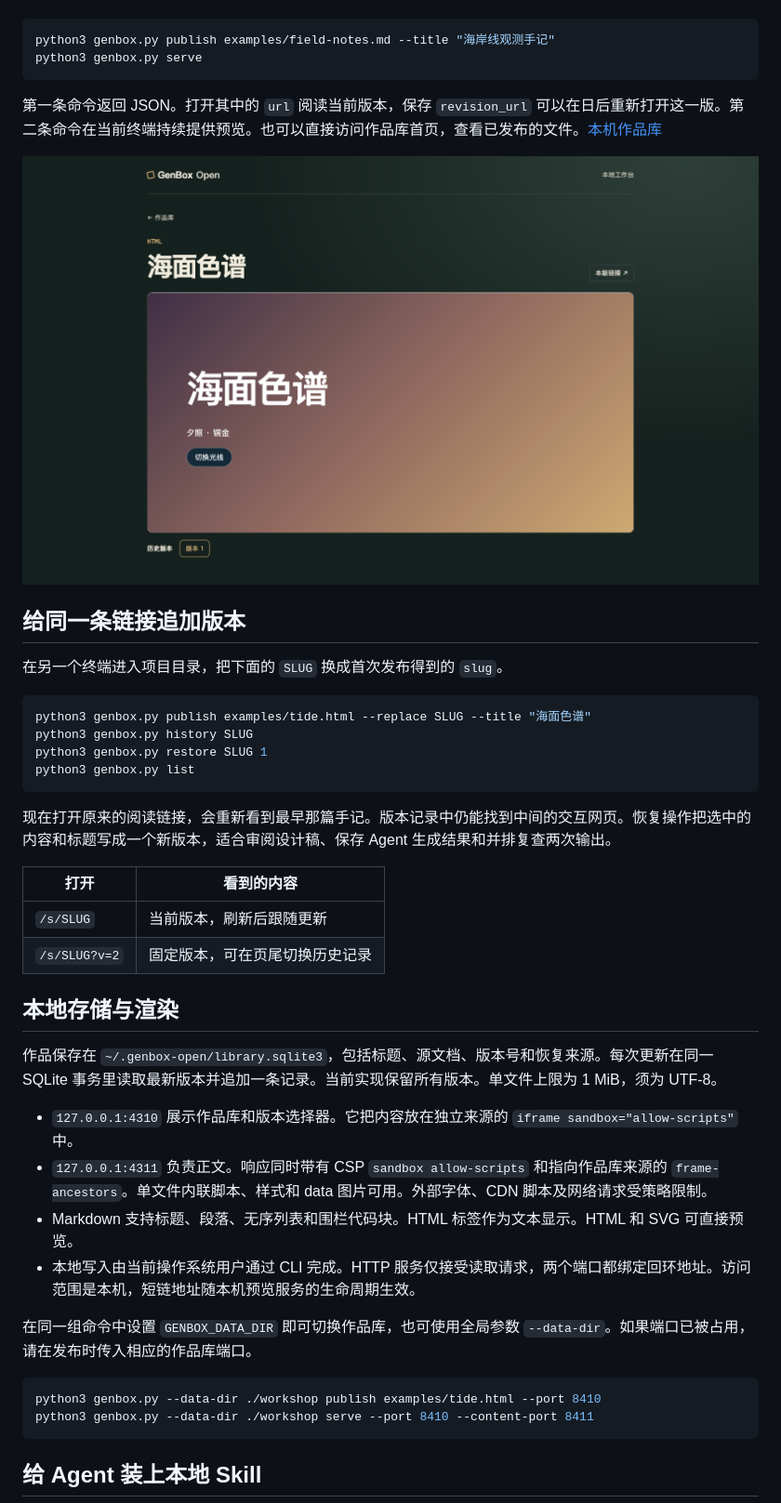
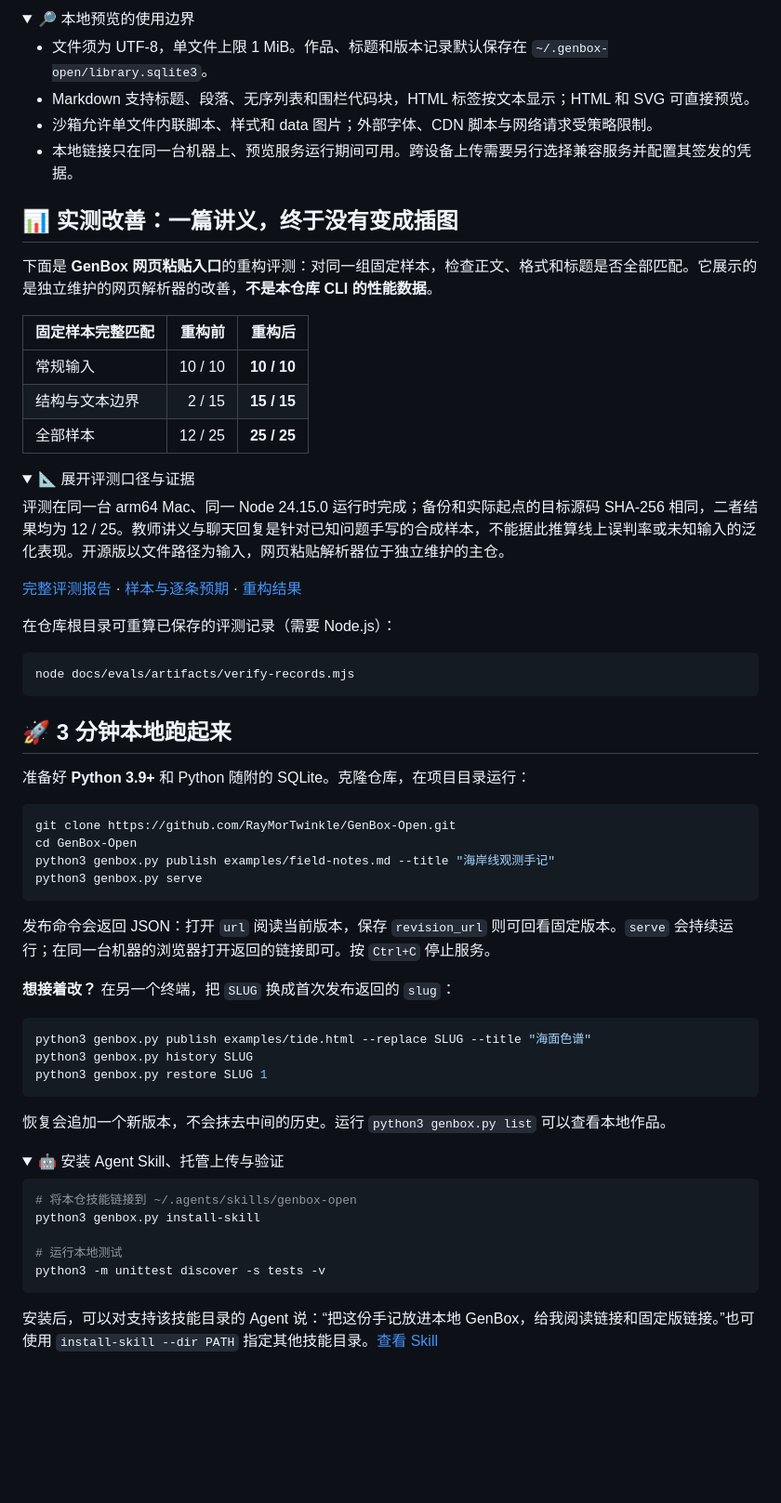
Before and after one commit to RayMorTwinkle/GenBox-Open, a Markdown page: README.md, the part around one of its changes. Shown at 93% size. Drawn GitHub-style; folded sections open; blank space fills up the shorter version.

````diff
--- a/README.md
+++ b/README.md
@@ -10,46 +73,73 @@
+<details>
+<summary>🔎 本地预览的使用边界</summary>
+
+- 文件须为 UTF-8，单文件上限 1 MiB。作品、标题和版本记录默认保存在 `~/.genbox-open/library.sqlite3`。
+- Markdown 支持标题、段落、无序列表和围栏代码块，HTML 标签按文本显示；HTML 和 SVG 可直接预览。
+- 沙箱允许单文件内联脚本、样式和 data 图片；外部字体、CDN 脚本与网络请求受策略限制。
+- 本地链接只在同一台机器上、预览服务运行期间可用。跨设备上传需要另行选择兼容服务并配置其签发的凭据。
+
+</details>
+
+<a name="evaluation"></a>
+## 📊 实测改善：一篇讲义，终于没有变成插图
+
+下面是 **GenBox 网页粘贴入口**的重构评测：对同一组固定样本，检查正文、格式和标题是否全部匹配。它展示的是独立维护的网页解析器的改善，**不是本仓库 CLI 的性能数据**。
+
+| 固定样本完整匹配 | 重构前 | 重构后 |
+| --- | ---: | ---: |
+| 常规输入 | 10 / 10 | **10 / 10** |
+| 结构与文本边界 | 2 / 15 | **15 / 15** |
+| 全部样本 | 12 / 25 | **25 / 25** |
+
+<details>
+<summary>📐 展开评测口径与证据</summary>
+
+评测在同一台 arm64 Mac、同一 Node 24.15.0 运行时完成；备份和实际起点的目标源码 SHA-256 相同，二者结果均为 12 / 25。教师讲义与聊天回复是针对已知问题手写的合成样本，不能据此推算线上误判率或未知输入的泛化表现。开源版以文件路径为输入，网页粘贴解析器位于独立维护的主仓。
+
+[完整评测报告](docs/evals/refactor-1126-report.md) · [样本与逐条预期](docs/evals/artifacts/paste-corpus.json) · [重构结果](docs/evals/artifacts/refactor-paste.json)
+
+在仓库根目录可重算已保存的评测记录（需要 Node.js）：
 
 ```bash
+node docs/evals/artifacts/verify-records.mjs
+```
+
+</details>
+
+<a name="quick-start"></a>
+## 🚀 3 分钟本地跑起来
+
+准备好 **Python 3.9+** 和 Python 随附的 SQLite。克隆仓库，在项目目录运行：
+
+```bash
+git clone https://github.com/RayMorTwinkle/GenBox-Open.git
+cd GenBox-Open
 python3 genbox.py publish examples/field-notes.md --title "海岸线观测手记"
 python3 genbox.py serve
 ```
 
-第一条命令返回 JSON。打开其中的 `url` 阅读当前版本，保存 `revision_url` 可以在日后重新打开这一版。第二条命令在当前终端持续提供预览。也可以直接访问作品库首页，查看已发布的文件。[本机作品库](http://127.0.0.1:4310/)
+发布命令会返回 JSON：打开 `url` 阅读当前版本，保存 `revision_url` 则可回看固定版本。`serve` 会持续运行；在同一台机器的浏览器打开返回的链接即可。按 `Ctrl+C` 停止服务。
 
-![本地预览实拍。海面色谱中的按钮已将示例切换到夕照配色。](docs/evals/artifacts/local-preview.png)
-
-## 给同一条链接追加版本
-
-在另一个终端进入项目目录，把下面的 `SLUG` 换成首次发布得到的 `slug`。
+**想接着改？** 在另一个终端，把 `SLUG` 换成首次发布返回的 `slug`：
 
 ```bash
 python3 genbox.py publish examples/tide.html --replace SLUG --title "海面色谱"
 python3 genbox.py history SLUG
 python3 genbox.py restore SLUG 1
-python3 genbox.py list
 ```
 
-现在打开原来的阅读链接，会重新看到最早那篇手记。版本记录中仍能找到中间的交互网页。恢复操作把选中的内容和标题写成一个新版本，适合审阅设计稿、保存 Agent 生成结果和并排复查两次输出。
+恢复会追加一个新版本，不会抹去中间的历史。运行 `python3 genbox.py list` 可以查看本地作品。
 
-| 打开 | 看到的内容 |
-| --- | --- |
-| `/s/SLUG` | 当前版本，刷新后跟随更新 |
-| `/s/SLUG?v=2` | 固定版本，可在页尾切换历史记录 |
-
-## 本地存储与渲染
-
-作品保存在 `~/.genbox-open/library.sqlite3`，包括标题、源文档、版本号和恢复来源。每次更新在同一 SQLite 事务里读取最新版本并追加一条记录。当前实现保留所有版本。单文件上限为 1 MiB，须为 UTF-8。
-
-- `127.0.0.1:4310` 展示作品库和版本选择器。它把内容放在独立来源的 `iframe sandbox="allow-scripts"` 中。
-- `127.0.0.1:4311` 负责正文。响应同时带有 CSP `sandbox allow-scripts` 和指向作品库来源的 `frame-ancestors`。单文件内联脚本、样式和 data 图片可用。外部字体、CDN 脚本及网络请求受策略限制。
-- Markdown 支持标题、段落、无序列表和围栏代码块。HTML 标签作为文本显示。HTML 和 SVG 可直接预览。
-- 本地写入由当前操作系统用户通过 CLI 完成。HTTP 服务仅接受读取请求，两个端口都绑定回环地址。访问范围是本机，短链地址随本机预览服务的生命周期生效。
-
-在同一组命令中设置 `GENBOX_DATA_DIR` 即可切换作品库，也可使用全局参数 `--data-dir`。如果端口已被占用，请在发布时传入相应的作品库端口。
+<details>
+<summary>🤖 安装 Agent Skill、托管上传与验证</summary>
 
 ```bash
-python3 genbox.py --data-dir ./workshop publish examples/tide.html --port 8410
-python3 genbox.py --data-dir ./workshop serve --port 8410 --content-port 8411
+# 将本仓技能链接到 ~/.agents/skills/genbox-open
+python3 genbox.py install-skill
+
+# 运行本地测试
+python3 -m unittest discover -s tests -v
 ```
 
-## 给 Agent 装上本地 Skill
+安装后，可以对支持该技能目录的 Agent 说：“把这份手记放进本地 GenBox，给我阅读链接和固定版链接。”也可使用 `install-skill --dir PATH` 指定其他技能目录。[查看 Skill](skill/genbox-open/SKILL.md)
 
````
Also changed, not shown: other parts of README.md (+81 -24 lines), docs/media/showcase-2.png (added), 2 other files.
